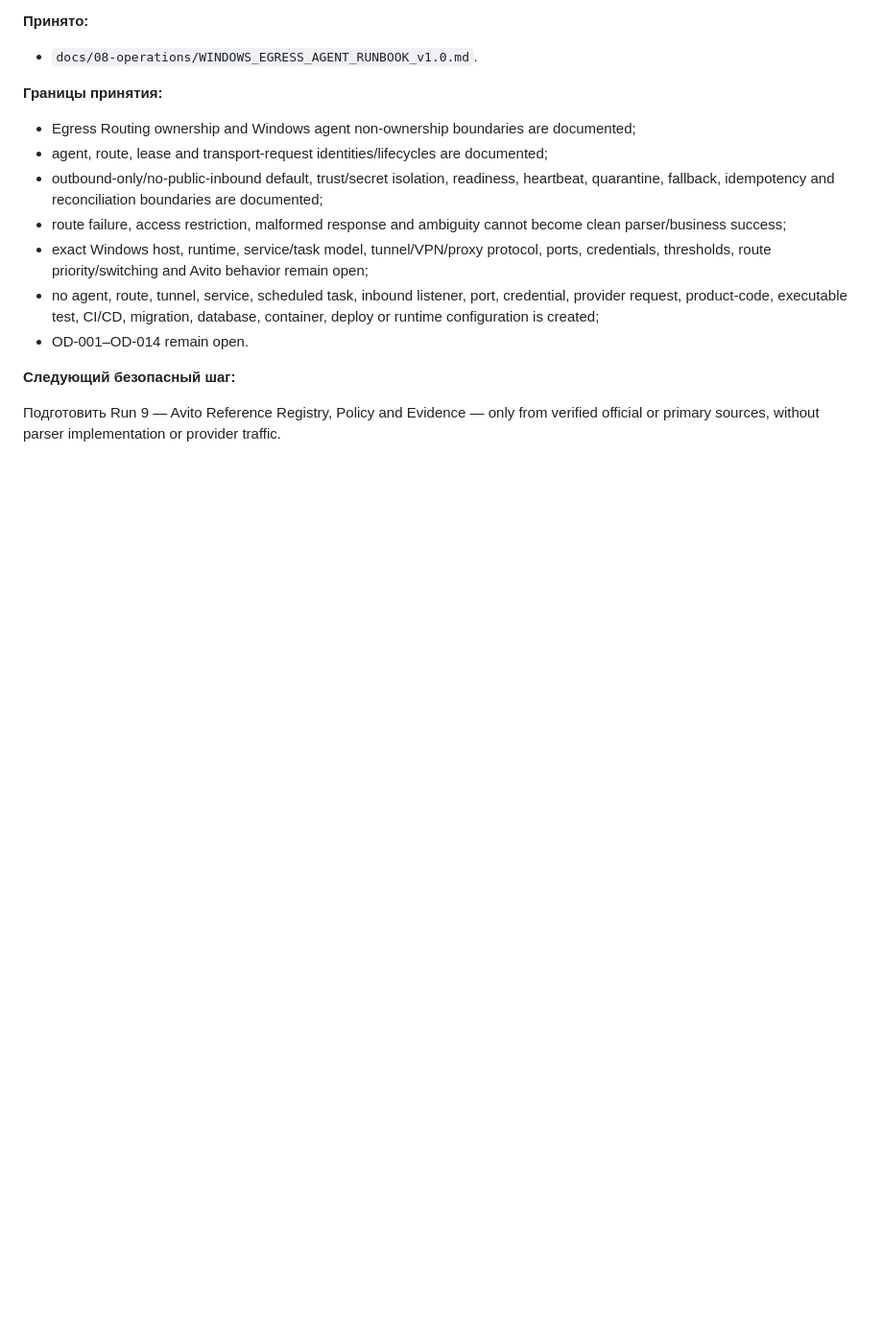
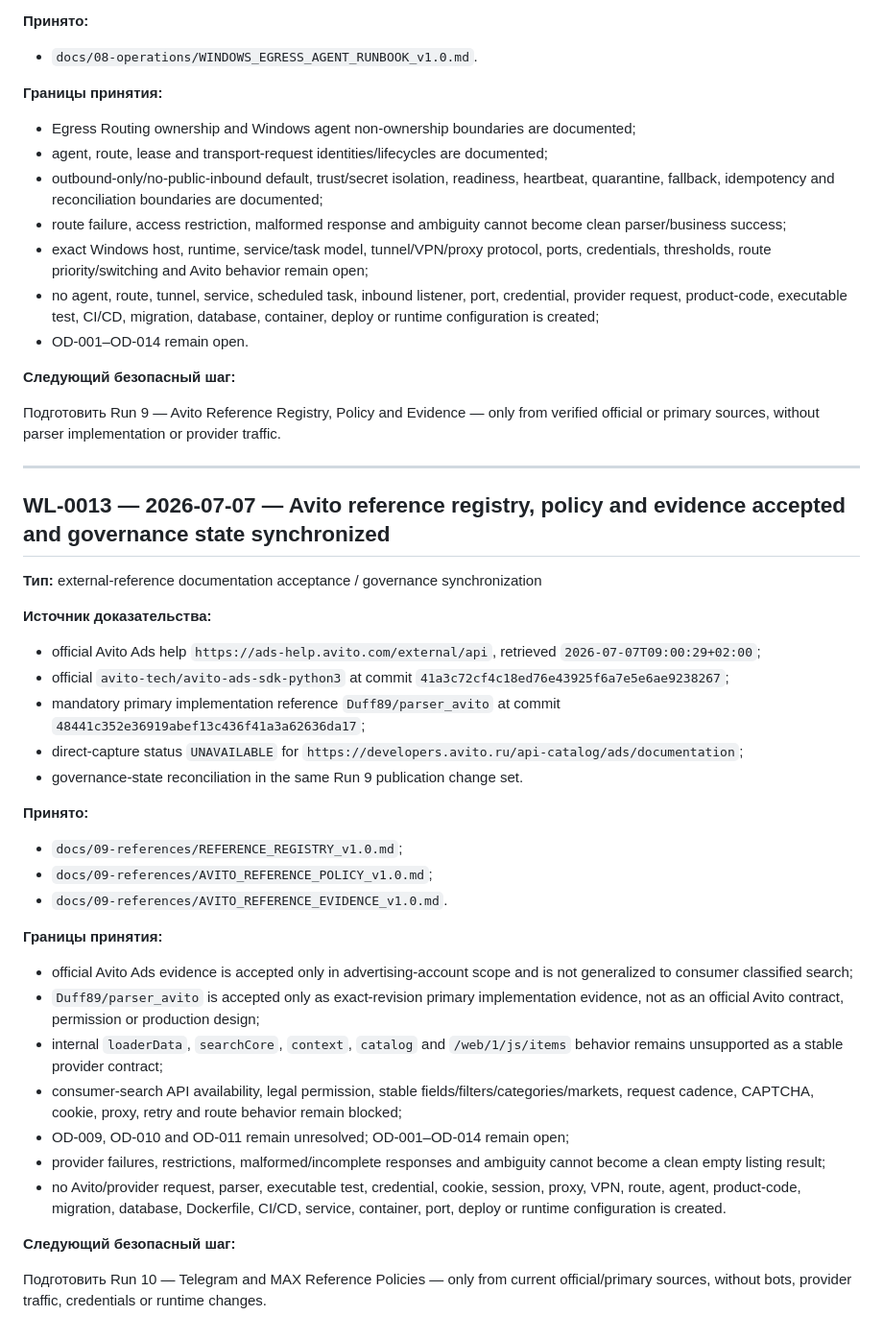
Before and after one commit to MaksimUnimax/AVITO_Mayak, a Markdown page: docs/00-governance/WORKLOG_APPEND_ONLY.md, the part around the change. Shown at 96% size. Rendered like a GitHub page; blank space fills up the shorter version.

Commit message:
docs: accept Run 9 Avito reference evidence

```diff
--- a/docs/00-governance/WORKLOG_APPEND_ONLY.md
+++ b/docs/00-governance/WORKLOG_APPEND_ONLY.md
@@ -317,3 +317,37 @@ ChatGPT decision: adopt independent remote repository supervision; keep code, in
 **Следующий безопасный шаг:**
 
 Подготовить Run 9 — Avito Reference Registry, Policy and Evidence — only from verified official or primary sources, without parser implementation or provider traffic.
+
+---
+
+## WL-0013 — 2026-07-07 — Avito reference registry, policy and evidence accepted and governance state synchronized
+
+**Тип:** external-reference documentation acceptance / governance synchronization
+
+**Источник доказательства:**
+
+- official Avito Ads help `https://ads-help.avito.com/external/api`, retrieved `2026-07-07T09:00:29+02:00`;
+- official `avito-tech/avito-ads-sdk-python3` at commit `41a3c72cf4c18ed76e43925f6a7e5e6ae9238267`;
+- mandatory primary implementation reference `Duff89/parser_avito` at commit `48441c352e36919abef13c436f41a3a62636da17`;
+- direct-capture status `UNAVAILABLE` for `https://developers.avito.ru/api-catalog/ads/documentation`;
+- governance-state reconciliation in the same Run 9 publication change set.
+
+**Принято:**
+
+- `docs/09-references/REFERENCE_REGISTRY_v1.0.md`;
+- `docs/09-references/AVITO_REFERENCE_POLICY_v1.0.md`;
+- `docs/09-references/AVITO_REFERENCE_EVIDENCE_v1.0.md`.
+
+**Границы принятия:**
+
+- official Avito Ads evidence is accepted only in advertising-account scope and is not generalized to consumer classified search;
+- `Duff89/parser_avito` is accepted only as exact-revision primary implementation evidence, not as an official Avito contract, permission or production design;
+- internal `loaderData`, `searchCore`, `context`, `catalog` and `/web/1/js/items` behavior remains unsupported as a stable provider contract;
+- consumer-search API availability, legal permission, stable fields/filters/categories/markets, request cadence, CAPTCHA, cookie, proxy, retry and route behavior remain blocked;
+- OD-009, OD-010 and OD-011 remain unresolved; OD-001–OD-014 remain open;
+- provider failures, restrictions, malformed/incomplete responses and ambiguity cannot become a clean empty listing result;
+- no Avito/provider request, parser, executable test, credential, cookie, session, proxy, VPN, route, agent, product-code, migration, database, Dockerfile, CI/CD, service, container, port, deploy or runtime configuration is created.
+
+**Следующий безопасный шаг:**
+
+Подготовить Run 10 — Telegram and MAX Reference Policies — only from current official/primary sources, without bots, provider traffic, credentials or runtime changes.
```
